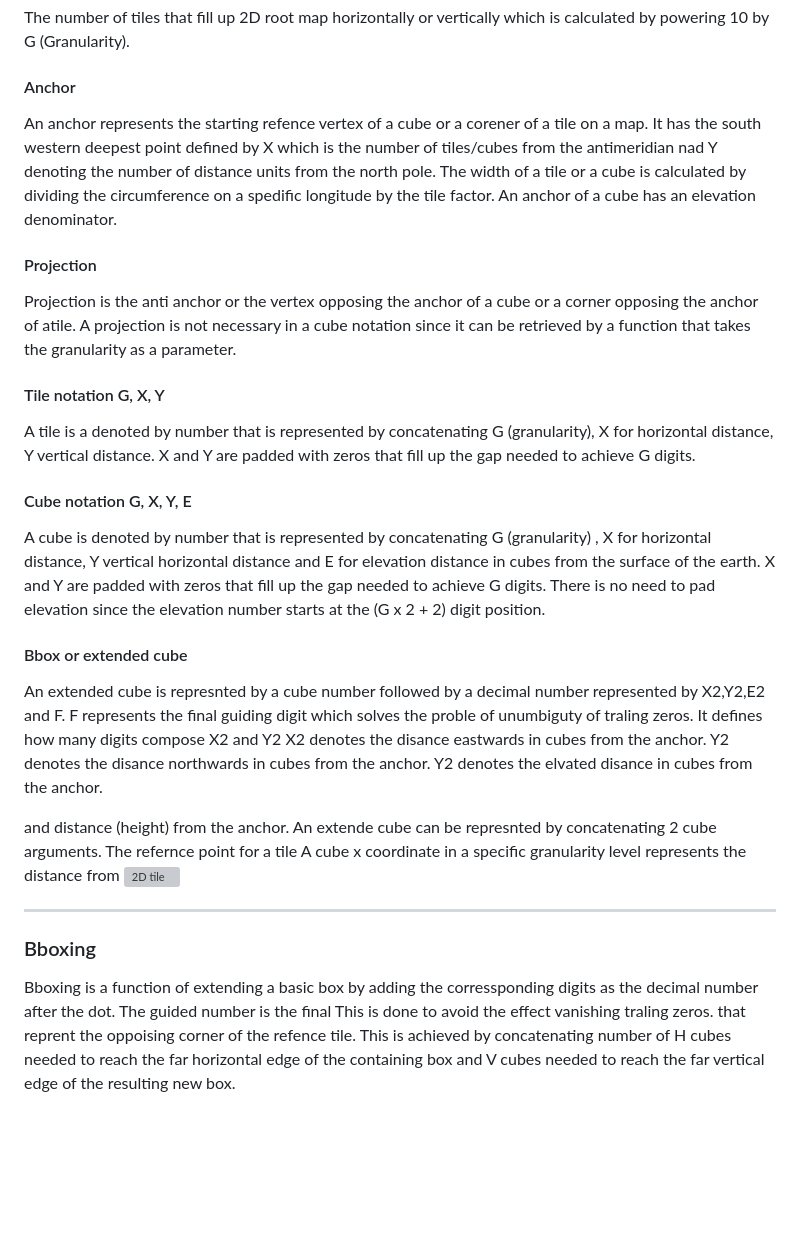
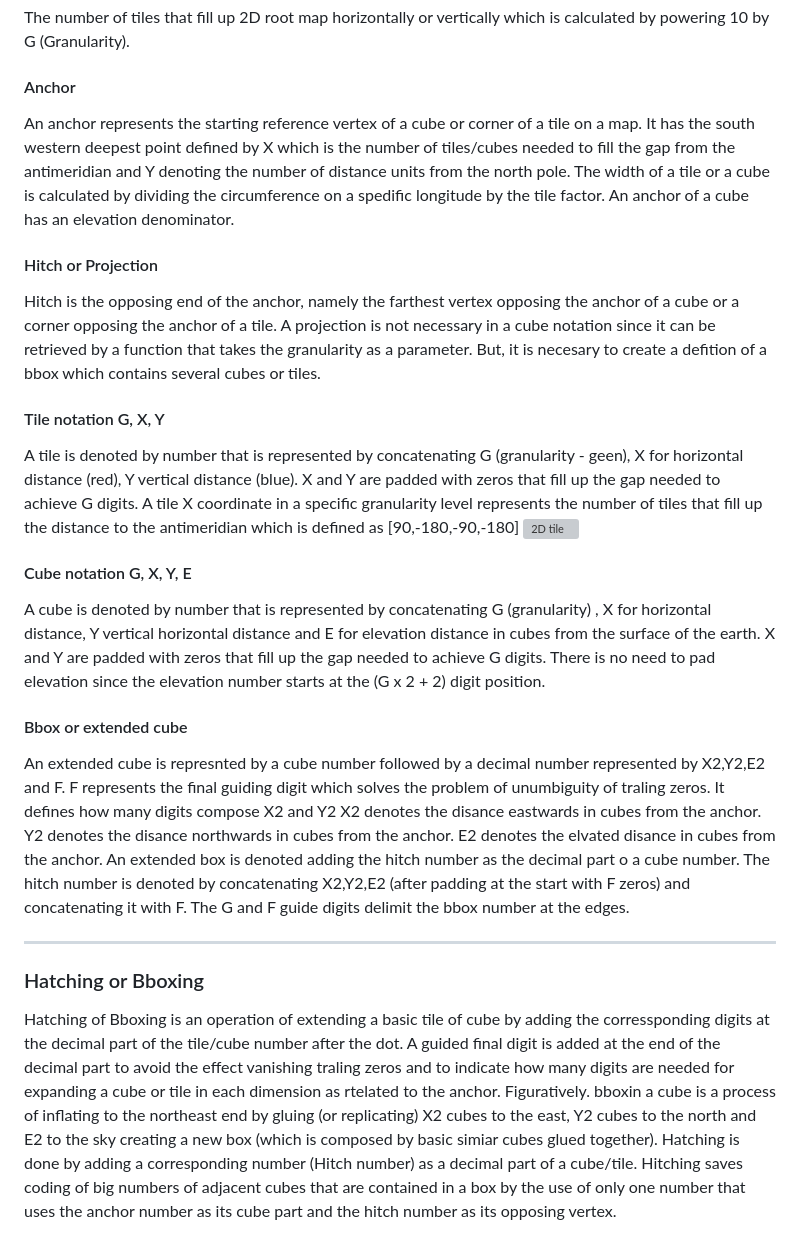
Before and after one commit to dTile/DT, a Markdown page: docs/spec.md, the part around the change printed below. GitHub-like rendering; blank space fills up the shorter version; grey boxes are pictures that could not be loaded.

Commit message:
Fix typos and improve clarity in spec.md
Corrected spelling and grammatical errors throughout the document, including terms like 'interchageable', 'brackes', 'granualarity', 'algorigthms', 'coordinats', 'spacific', 'elvated', 'refernce', 'corressponding', and 'trailing'. Improved clarity and consistency in the descriptions of the Decimal Tile System.

```diff
--- a/docs/spec.md
+++ b/docs/spec.md
@@ -48,34 +48,30 @@ The reference corner represents the ground zero point that image tile providers
 The number of tiles that fill up 2D root map horizontally or vertically which is calculated by powering 10 by G (Granularity).
 
 #### Anchor
-An anchor represents the starting refence vertex of a cube or a corener of a tile on a map. It has the south western deepest point defined by X which is the number of tiles/cubes from the antimeridian nad Y denoting the number of distance units from the north pole. The width of a tile or a cube is calculated by dividing the circumference on a spedific longitude by the tile factor. An anchor of a cube has an elevation denominator.
+An anchor represents the starting reference vertex of a cube or corner of a tile on a map. It has the south western deepest point defined by X which is the number of tiles/cubes needed to fill the gap from the antimeridian and Y denoting the number of distance units from the north pole. The width of a tile or a cube is calculated by dividing the circumference on a spedific longitude by the tile factor. An anchor of a cube has an elevation denominator.
 
-#### Projection
-Projection is the anti anchor or the vertex opposing the anchor of a cube or a corner opposing the anchor of atile. A projection is not necessary in a cube notation since it can be retrieved by a function that takes the granularity as a parameter.
+#### Hitch or Projection
+Hitch is the opposing end of the anchor, namely the farthest vertex opposing the anchor of a cube or a corner opposing the anchor of a tile. A projection is not necessary in a cube notation since it can be retrieved by a function that takes the granularity as a parameter. But, it is necesary to create a defition of a bbox which contains several cubes or tiles.
 
 #### Tile notation G, X, Y
-A tile is a denoted by number that is represented by concatenating G (granularity), X for horizontal distance, Y vertical distance. X and Y are padded with zeros that fill up the gap needed to achieve G digits.
+A tile is denoted by number that is represented by concatenating G (granularity - geen), X for horizontal distance (red), Y vertical distance (blue). X and Y are padded with zeros that fill up the gap needed to achieve G digits.
+A tile X coordinate in a specific granularity level represents the number of tiles that fill up the distance to the antimeridian which is defined as [90,-180,-90,-180]
+![2D tile](https://dtile.github.io/DT/media/2dtile.png?raw=true)
+
 
 #### Cube notation G, X, Y, E
 A cube is denoted by number that is represented by concatenating G (granularity) , X  for horizontal distance, Y vertical horizontal distance and E for elevation distance in cubes from the surface of the earth. X and Y are padded with zeros that fill up the gap needed to achieve G digits. There is no need to pad elevation since the elevation number starts at the (G x 2 + 2) digit position.
 
-
 #### Bbox or extended cube
-An extended cube is represnted by a cube number followed by a decimal number represented by X2,Y2,E2 and  F.
-F represents the final guiding digit which solves the proble of unumbiguty of traling zeros. It defines how many digits compose X2 and Y2
+An extended cube is represnted by a cube number followed by a decimal number represented by X2,Y2,E2 and F.
+F represents the final guiding digit which solves the problem of unumbiguity of traling zeros. It defines how many digits compose X2 and Y2
 X2 denotes the disance eastwards in cubes from the anchor.
 Y2 denotes the disance northwards in cubes from the anchor.
-Y2 denotes the elvated disance in cubes from the anchor.
-
-and distance (height) from the anchor.
-An extende cube can be represnted by concatenating 2 cube arguments.
-The refernce point for a tile
-A cube x coordinate in a specific granularity level represents the distance from
-![2D tile](https://dtile.github.io/DT/media/2dtile.png?raw=true)
-
+E2 denotes the elvated disance in cubes from the anchor.
+An extended box is denoted adding the hitch number as the decimal part o a cube number. The hitch number is denoted by concatenating X2,Y2,E2 (after padding at the start with F zeros) and concatenating it with F.
+The G and F guide digits delimit the bbox number at the edges.
 <HR>
 
 
-
-### Bboxing
-Bboxing is a function of extending a basic box by adding the corressponding digits as the decimal number after the dot. The guided number is the final This is done to avoid the effect vanishing traling zeros. that reprent the oppoising corner of the refence tile. This is achieved by concatenating number of H cubes needed to reach the far horizontal edge of the containing box and V cubes needed to reach the far vertical edge of the resulting new box.
+### Hatching or Bboxing
+Hatching of Bboxing is an operation of extending a basic tile of cube by adding the corressponding digits at the decimal part of the tile/cube number after the dot. A guided final digit is added at the end of the decimal part to avoid the effect vanishing traling zeros and to indicate how many digits are needed for expanding a cube or tile in each dimension as rtelated to the anchor. Figuratively. bboxin a cube is a process of inflating to the northeast end by gluing (or replicating) X2 cubes to the east, Y2 cubes to the north and E2 to the sky creating a new box (which is composed by basic simiar cubes glued together). Hatching is done by adding a corresponding number (Hitch number) as a decimal part of a cube/tile. Hitching saves coding of big numbers of adjacent cubes that are contained in a box by the use of only one number that uses the anchor number as its cube part and the hitch number as its opposing vertex.
```
Also changed, not shown: other parts of docs/spec.md (+5 -5 lines).
